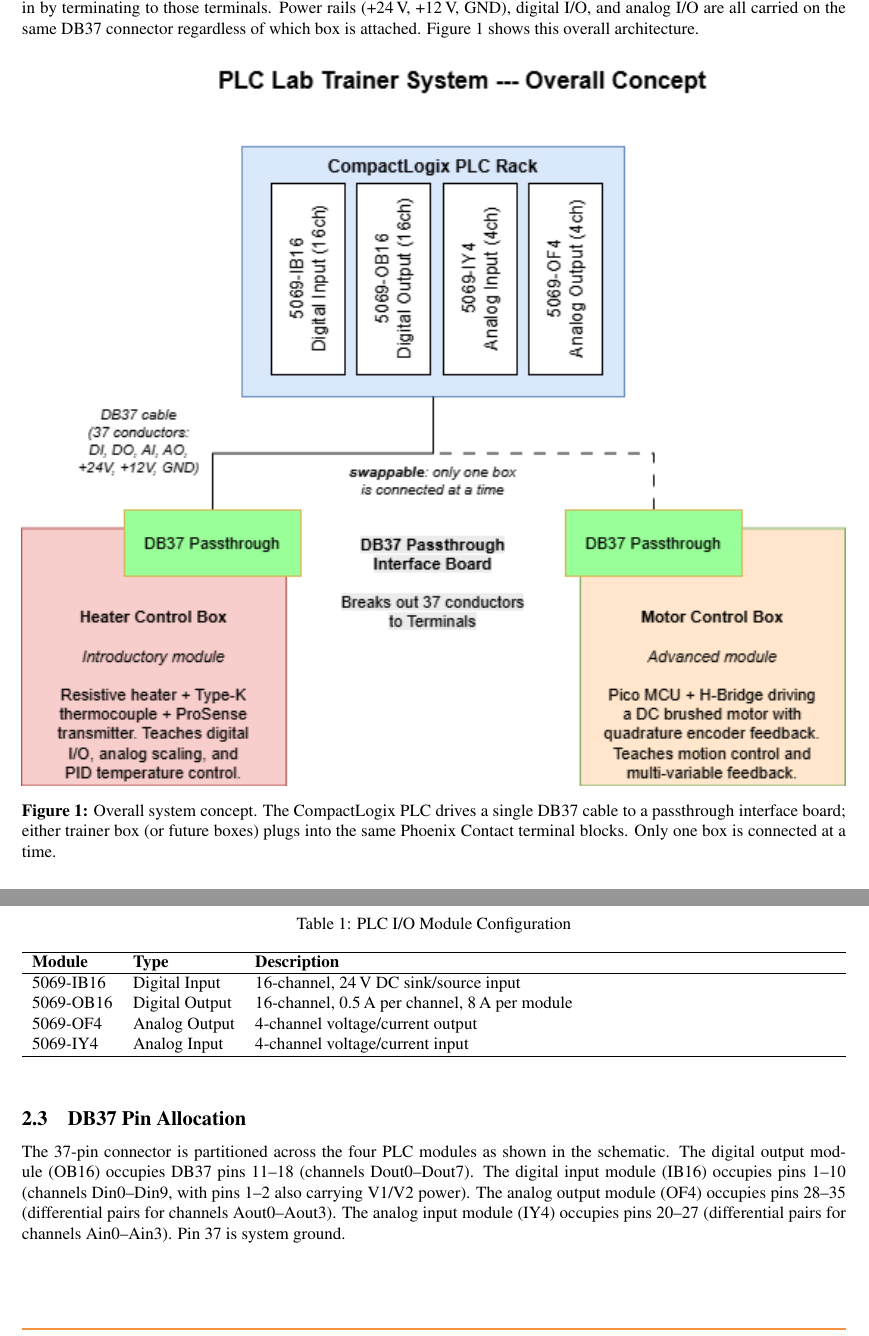
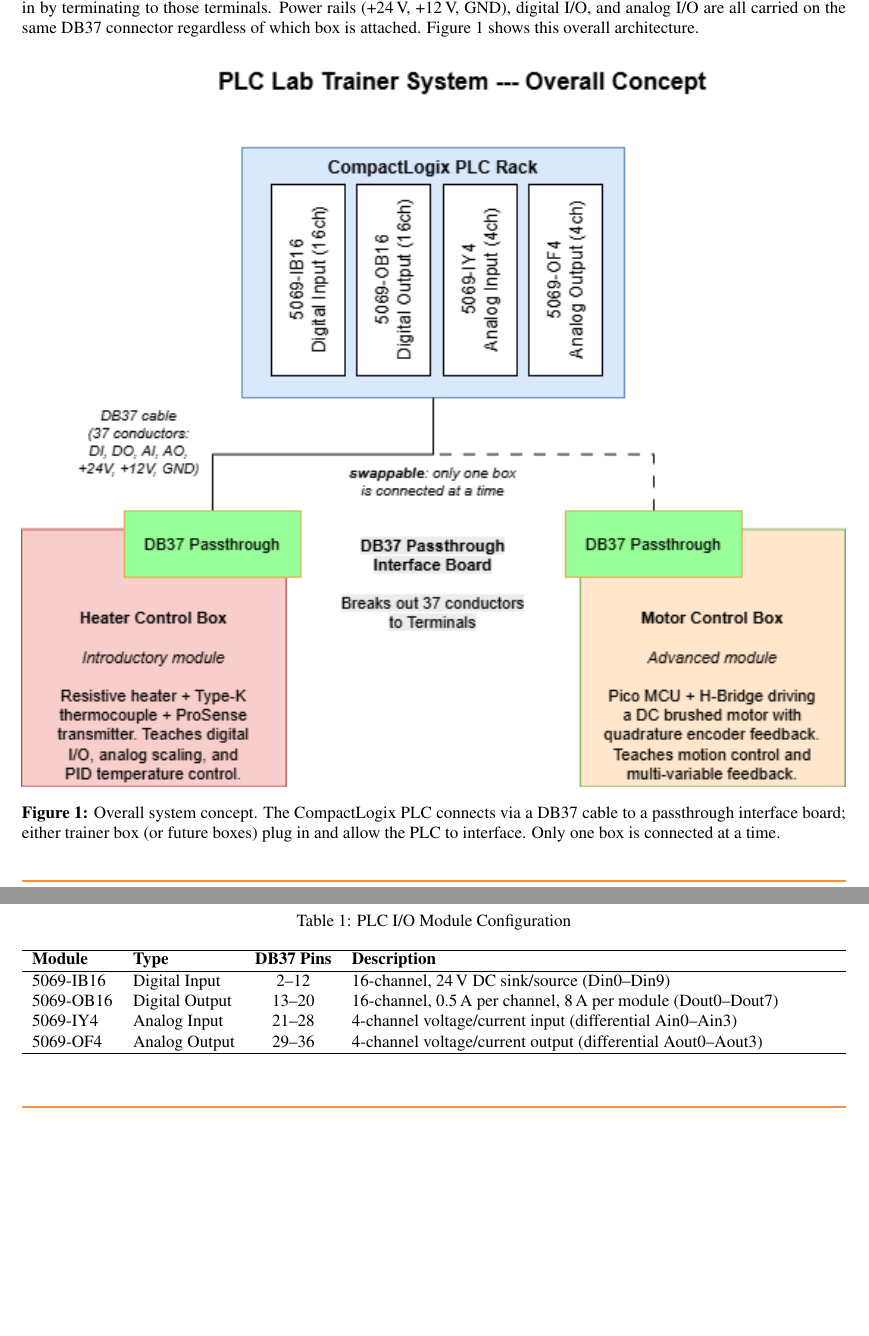
Before and after one commit to rosstimo/MotorProject, a LaTeX document (Documentation/LaTeX files/main.tex, which reads Documentation/LaTeX files/sections/ProjectOverview.tex, Documentation/LaTeX files/sections/SystemArchitecture.tex): two parts of pages 5 and 7 of 57, joined at a grey line, cut so that both start at the same text, the shorter picture padded with empty space. Compiled offline with pdfLaTeX.

Commit message:
Pagination, naming, and table polish
- Add DB37 Pins column to PLC I/O Module table; channel-name details
  moved into Description cell
- Replace ProSense XTD2_TT with XTD2 throughout the LaTeX manual
- Widow/orphan control in main.tex (\raggedbottom + 10000 penalties)
- Update DB37 to Phoenix Contact TB figure with IO mapping
- Ignore drawio *.bkp autosave files
- Minor ProjectOverview prose tweaks

Co-Authored-By: Claude Opus 4.7 (1M context) <noreply@anthropic.com>

```diff
--- a/Documentation/LaTeX files/main.tex
+++ b/Documentation/LaTeX files/main.tex
@@ -8,6 +8,11 @@
 \usepackage{caption}
 \usepackage{subcaption}
 \captionsetup[figure]{labelfont=bf}
+
+%% Widow/orphan control
+\raggedbottom
+\widowpenalty=10000
+\clubpenalty=10000
 \usepackage{tabularx}
 \usepackage{longtable}
 \usepackage{siunitx}
--- a/Documentation/LaTeX files/sections/ProjectOverview.tex
+++ b/Documentation/LaTeX files/sections/ProjectOverview.tex
@@ -20,7 +20,7 @@
 \begin{figure}[H]
     \centering
     \includegraphics[width=\textwidth]{images/SystemConcept.png}
-    \caption{Overall system concept. The CompactLogix PLC drives a single DB37 cable to a passthrough interface board; either trainer box (or future boxes) plugs into the same Phoenix Contact terminal blocks. Only one box is connected at a time.}
+    \caption{Overall system concept. The CompactLogix PLC connects via a DB37 cable to a passthrough interface board; either trainer box (or future boxes) plug in and allow the PLC to interface. Only one box is connected at a time.}
     \label{fig:overall-concept}
 \end{figure}
 
--- a/Documentation/LaTeX files/sections/SystemArchitecture.tex
+++ b/Documentation/LaTeX files/sections/SystemArchitecture.tex
@@ -25,21 +25,18 @@
 \centering
 \caption{PLC I/O Module Configuration}
 \label{tab:plc-modules}
-\begin{tabularx}{\textwidth}{l l X}
+\begin{tabularx}{\textwidth}{l l c X}
 \hline
-\textbf{Module} & \textbf{Type} & \textbf{Description} \\
+\textbf{Module} & \textbf{Type} & \textbf{DB37 Pins} & \textbf{Description} \\
 \hline
-5069-IB16 & Digital Input & 16-channel, 24\,V DC sink/source input \\
-5069-OB16 & Digital Output & 16-channel, 0.5\,A per channel, 8\,A per module \\
-5069-OF4 & Analog Output & 4-channel voltage/current output \\
-5069-IY4 & Analog Input & 4-channel voltage/current input \\
+5069-IB16 & Digital Input  & 2--12  & 16-channel, 24\,V DC sink/source (Din0--Din9) \\
+5069-OB16 & Digital Output & 13--20 & 16-channel, 0.5\,A per channel, 8\,A per module (Dout0--Dout7) \\
+5069-IY4  & Analog Input   & 21--28 & 4-channel voltage/current input (differential Ain0--Ain3) \\
+5069-OF4  & Analog Output  & 29--36 & 4-channel voltage/current output (differential Aout0--Aout3) \\
+
 \hline
 \end{tabularx}
 \end{table}
-
-\subsection{DB37 Pin Allocation}
-
-The 37-pin connector is partitioned across the four PLC modules as shown in the schematic. The digital output module (OB16) occupies DB37 pins 11--18 (channels Dout0--Dout7). The digital input module (IB16) occupies pins 1--10 (channels Din0--Din9, with pins 1--2 also carrying V1/V2 power). The analog output module (OF4) occupies pins 28--35 (differential pairs for channels Aout0--Aout3). The analog input module (IY4) occupies pins 20--27 (differential pairs for channels Ain0--Ain3). Pin 37 is system ground.
 
 \subsection{Power Distribution}
 
```
Also changed, not shown: Documentation/LaTeX files/sections/HeaterBoxOverview.tex (+3 -3 lines), Documentation/LaTeX files/sections/HeaterBoxPLCInterface.tex (+1 -1 lines), Documentation/LaTeX files/images/DB37 to Phoenix Contact TB.png, Documentation/LaTeX files/sections/ProjectOverview.tex (2 more changed lines), Documentation/LaTeX files/sections/SystemArchitecture.tex (2 more changed lines), 1 other file.
